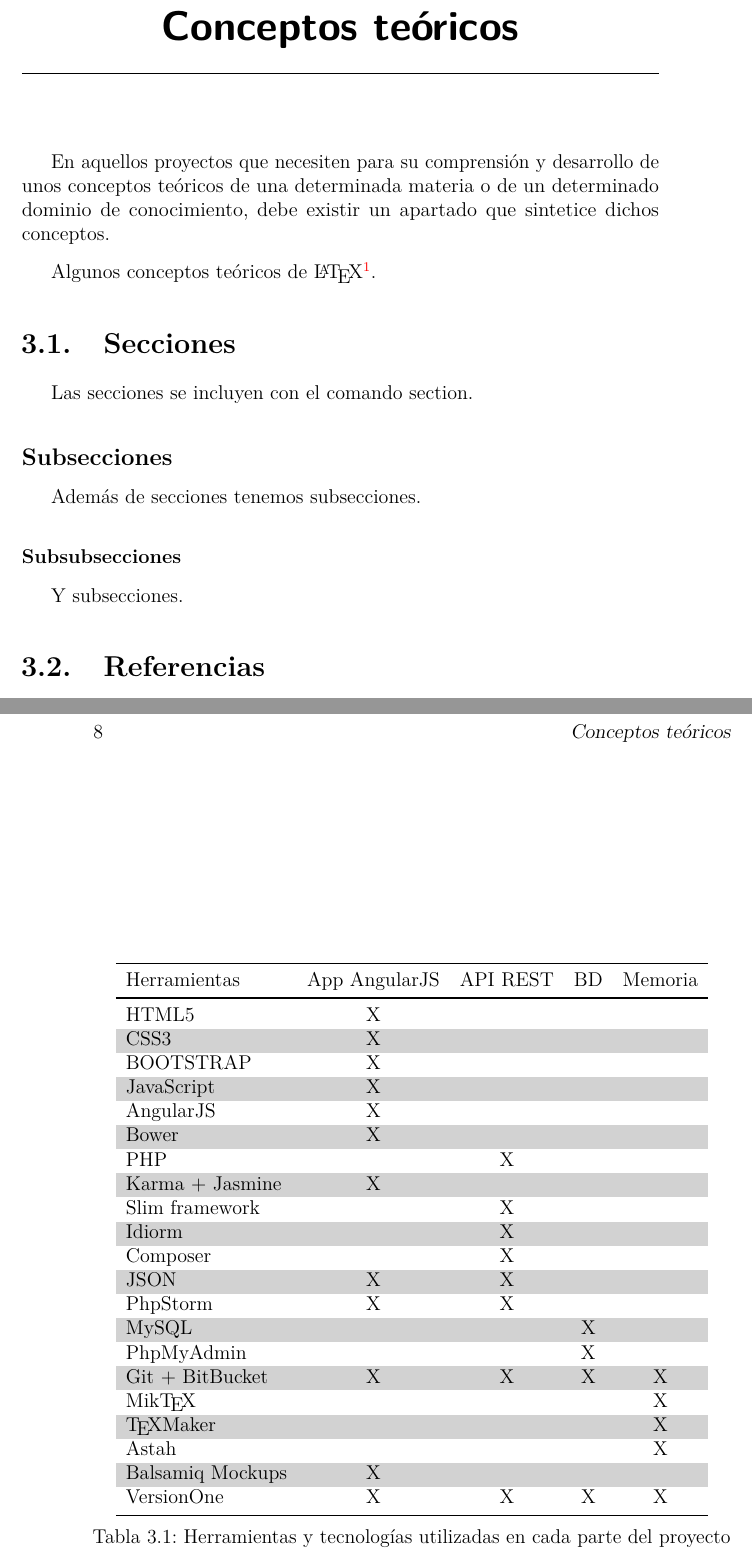
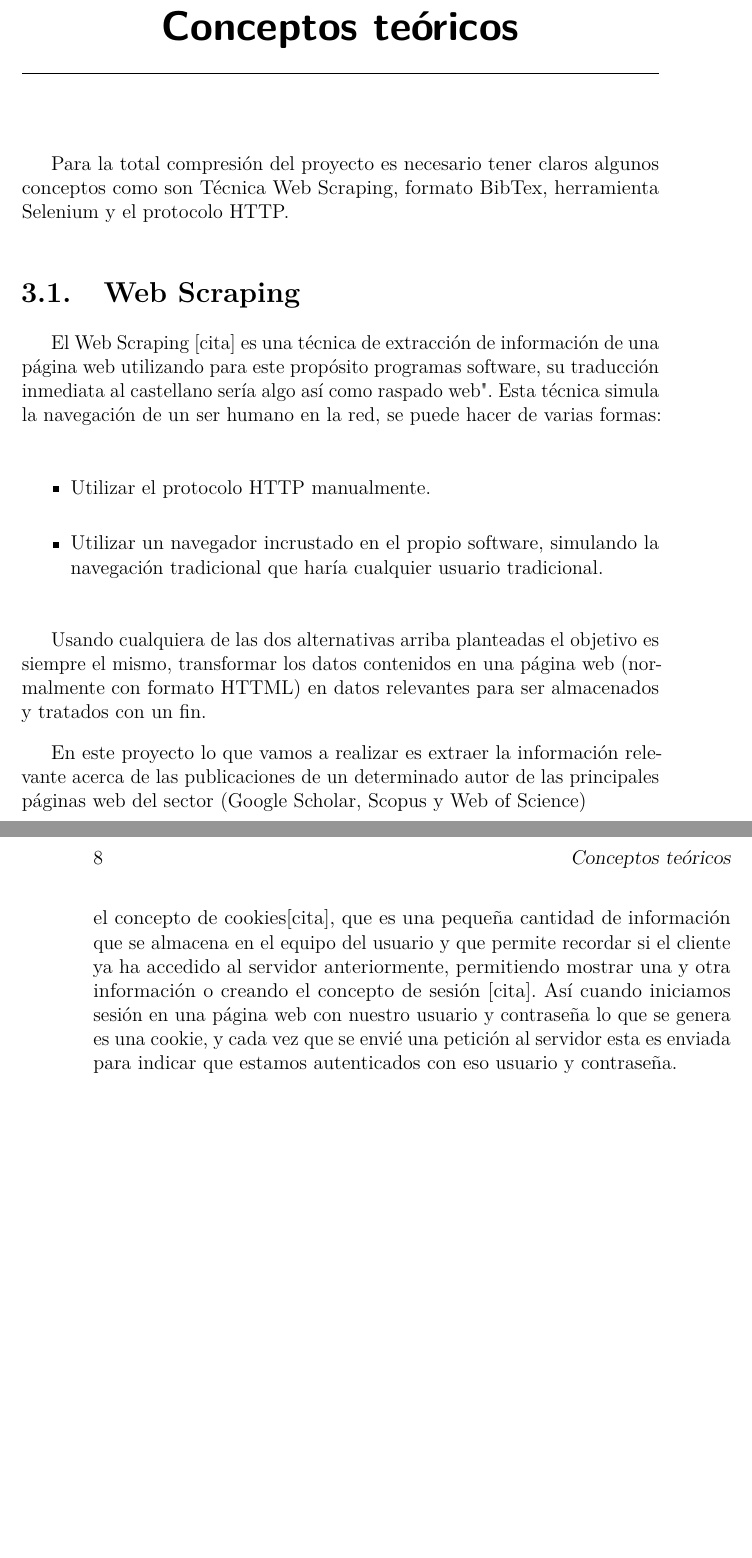
Before and after one commit to rpp0041/PCVN, a LaTeX book (Doc/latex/memoria.tex, which reads Doc/latex/tex/3_Conceptos_teoricos.tex): two parts of pages 17 and 20 of 29, joined at a grey line, cut so that both start at the same text, the shorter picture padded with empty space. Compiled offline with pdfLaTeX.

Commit message:
Update 3_Conceptos_teoricos.tex

```diff
--- a/Doc/latex/tex/3_Conceptos_teoricos.tex
+++ b/Doc/latex/tex/3_Conceptos_teoricos.tex
@@ -1,17 +1,20 @@
 \capitulo{3}{Conceptos teóricos}
 
-En aquellos proyectos que necesiten para su comprensión y desarrollo de unos conceptos teóricos de una determinada materia o de un determinado dominio de conocimiento, debe existir un apartado que sintetice dichos conceptos.
+Para la total compresión del proyecto es necesario tener claros algunos conceptos como son Técnica Web Scraping, formato BibTex, herramienta Selenium y el protocolo HTTP.
 
-Algunos conceptos teóricos de \LaTeX \footnote{Créditos a los proyectos de Álvaro López Cantero: Configurador de Presupuestos y Roberto Izquierdo Amo: PLQuiz}.
+\section{Web Scraping}
 
-\section{Secciones}
+El Web Scraping [cita] es una técnica de extracción de información de una página web utilizando para este propósito programas software, su traducción inmediata al castellano sería algo así como "raspado web".
+Esta técnica simula la navegación de un ser humano en la red, se puede hacer de varias formas:
+\begin{itemize}
+	\item Utilizar el protocolo HTTP manualmente.
+	\item Utilizar un navegador incrustado en el propio software, simulando la navegación tradicional que haría cualquier usuario tradicional.
+\end{itemize}
 
-Las secciones se incluyen con el comando section.
+Usando cualquiera de las dos alternativas arriba planteadas el objetivo es siempre el mismo, transformar los datos contenidos en una página web (normalmente con formato HTTML) en datos relevantes para ser almacenados y tratados con un fin.
 
-\subsection{Subsecciones}
+En este proyecto lo que vamos a realizar es extraer la información relevante acerca de las publicaciones de un determinado autor de las principales páginas web del sector (Google Scholar, Scopus y Web of Science)
 
-Además de secciones tenemos subsecciones.
+\section{BibTex}
+BibTex [cita] es una herramienta software que permite dar formato a un texto, tradicionalmente listas de referencias y que es usado habitualmente junto con los documentos en LaTeX.
 
-\subsubsection{Subsubsecciones}
-
-Y subsecciones.
@@ -18,3 +39,2 @@ Y subsecciones.
 
 
-\section{Referencias}
@@ -60,24 +74 @@ Igualmente se pueden usar los comandos específicos de \LaTeX o bien usar alguno
-\tablaSmall{Herramientas y tecnologías utilizadas en cada parte del proyecto}{l c c c c}{herramientasportipodeuso}
-{ \multicolumn{1}{l}{Herramientas} & App AngularJS & API REST & BD & Memoria \\}{
-HTML5 & X & & &\\
-CSS3 & X & & &\\
-BOOTSTRAP & X & & &\\
-JavaScript & X & & &\\
-AngularJS & X & & &\\
-Bower & X & & &\\
-PHP & & X & &\\
-Karma + Jasmine & X & & &\\
-Slim framework & & X & &\\
-Idiorm & & X & &\\
-Composer & & X & &\\
-JSON & X & X & &\\
-PhpStorm & X & X & &\\
-MySQL & & & X &\\
-PhpMyAdmin & & & X &\\
-Git + BitBucket & X & X & X & X\\
-Mik\TeX{} & & & & X\\
-\TeX{}Maker & & & & X\\
-Astah & & & & X\\
-Balsamiq Mockups & X & & &\\
-VersionOne & X & X & X & X\\
-}
+ El protocolo se define como un protocolo sin estado, esto quiere decir que no guarda ninguna información de otras conexiones. Es por esto que surge el concepto de cookies[cita], que es una pequeña cantidad de información que se almacena en el equipo del usuario y que permite recordar si el cliente ya ha accedido al servidor anteriormente, permitiendo mostrar una y otra información o creando el concepto de sesión [cita]. Así cuando iniciamos sesión en una página web con nuestro usuario y contraseña lo que se genera es una cookie, y cada vez que se envié una petición al servidor esta es enviada para indicar que estamos autenticados con eso usuario y contraseña.
```
Also changed, not shown: Doc/latex/tex/3_Conceptos_teoricos.tex (64 more changed lines).
